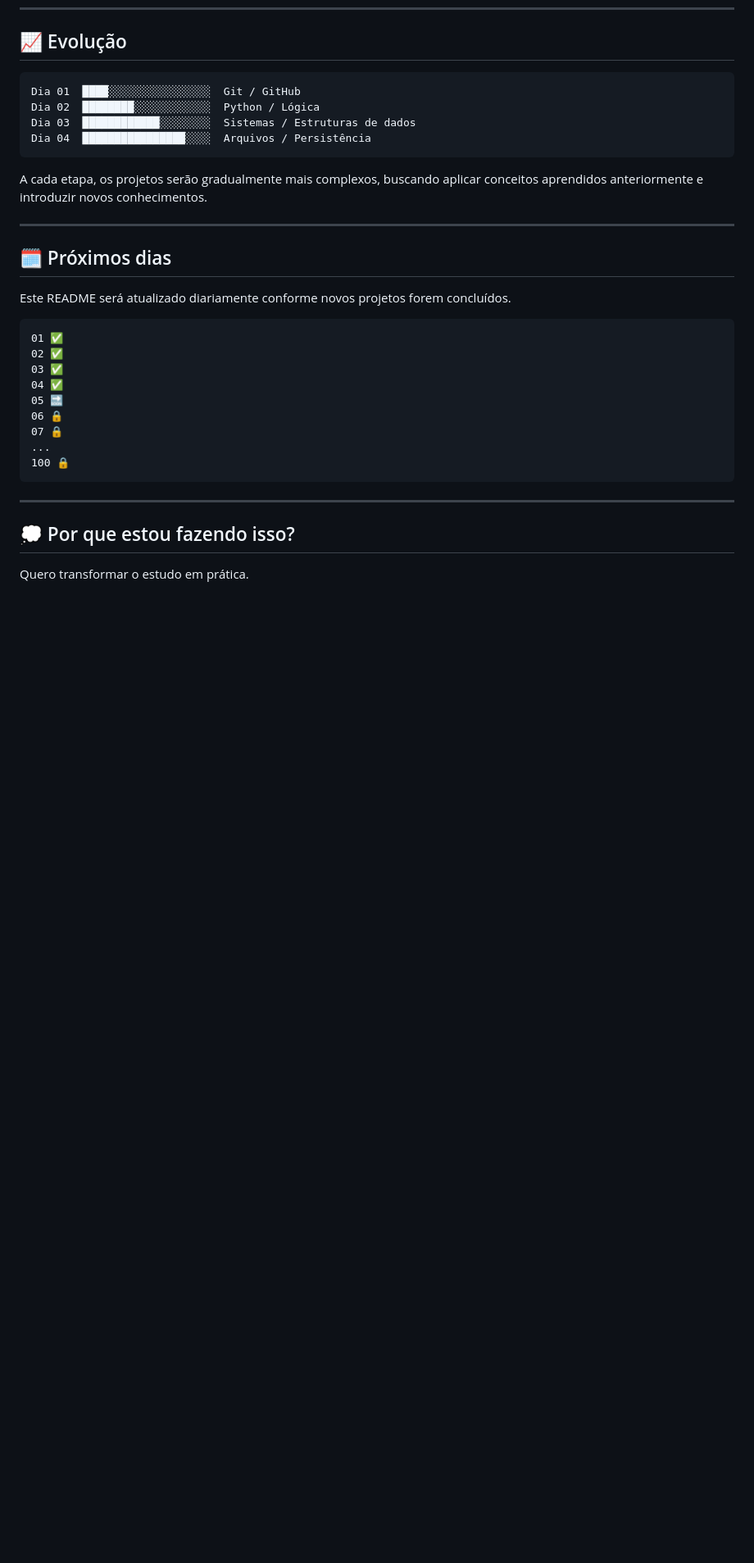
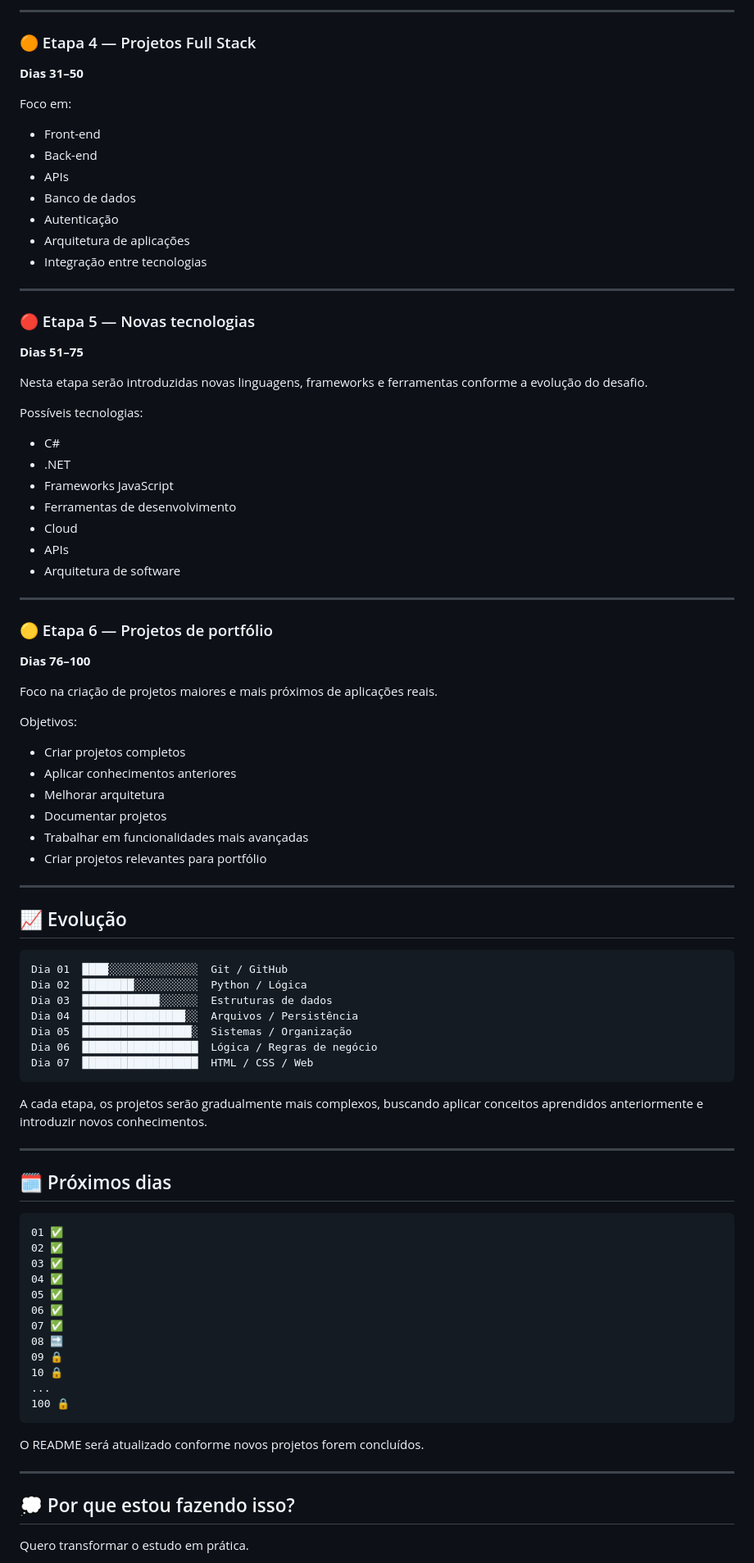
Before and after one commit to gustavosibaldeli-code/100-days-of-code, a Markdown page: README.md, the part around one of its changes. Shown at 82% size. Rendered like a GitHub page; blank space fills up the shorter version.

````diff
--- a/README.md
+++ b/README.md
@@ -169,10 +342,66 @@ Criar um sistema para cadastro e gerenciamento de produtos, evoluindo o projeto
+---
+
+### 🟠 Etapa 4 — Projetos Full Stack
+
+**Dias 31–50**
+
+Foco em:
+
+* Front-end
+* Back-end
+* APIs
+* Banco de dados
+* Autenticação
+* Arquitetura de aplicações
+* Integração entre tecnologias
+
+---
+
+### 🔴 Etapa 5 — Novas tecnologias
+
+**Dias 51–75**
+
+Nesta etapa serão introduzidas novas linguagens, frameworks e ferramentas conforme a evolução do desafio.
+
+Possíveis tecnologias:
+
+* C#
+* .NET
+* Frameworks JavaScript
+* Ferramentas de desenvolvimento
+* Cloud
+* APIs
+* Arquitetura de software
+
+---
+
+### 🟡 Etapa 6 — Projetos de portfólio
+
+**Dias 76–100**
+
+Foco na criação de projetos maiores e mais próximos de aplicações reais.
+
+Objetivos:
+
+* Criar projetos completos
+* Aplicar conhecimentos anteriores
+* Melhorar arquitetura
+* Documentar projetos
+* Trabalhar em funcionalidades mais avançadas
+* Criar projetos relevantes para portfólio
+
+---
+
 ## 📈 Evolução
 
 ```text
-Dia 01  ████░░░░░░░░░░░░░░░░  Git / GitHub
-Dia 02  ████████░░░░░░░░░░░░  Python / Lógica
-Dia 03  ████████████░░░░░░░░  Sistemas / Estruturas de dados
-Dia 04  ████████████████░░░░  Arquivos / Persistência
+Dia 01  ████░░░░░░░░░░░░░░  Git / GitHub
+Dia 02  ████████░░░░░░░░░░  Python / Lógica
+Dia 03  ████████████░░░░░░  Estruturas de dados
+Dia 04  ████████████████░░  Arquivos / Persistência
+Dia 05  █████████████████░  Sistemas / Organização
+Dia 06  ██████████████████  Lógica / Regras de negócio
+Dia 07  ██████████████████  HTML / CSS / Web
 ```
 
 A cada etapa, os projetos serão gradualmente mais complexos, buscando aplicar conceitos aprendidos anteriormente e introduzir novos conhecimentos.
@@ -181,19 +410,22 @@ A cada etapa, os projetos serão gradualmente mais complexos, buscando aplicar c
 
 ## 🗓️ Próximos dias
 
-Este README será atualizado diariamente conforme novos projetos forem concluídos.
-
 ```text
 01 ✅
 02 ✅
 03 ✅
 04 ✅
-05 🔜
-06 🔒
-07 🔒
+05 ✅
+06 ✅
+07 ✅
+08 🔜
+09 🔒
+10 🔒
 ...
 100 🔒
 ```
+
+O README será atualizado conforme novos projetos forem concluídos.
 
 ---
 
````
Also changed, not shown: other parts of README.md (+201 -24 lines).
